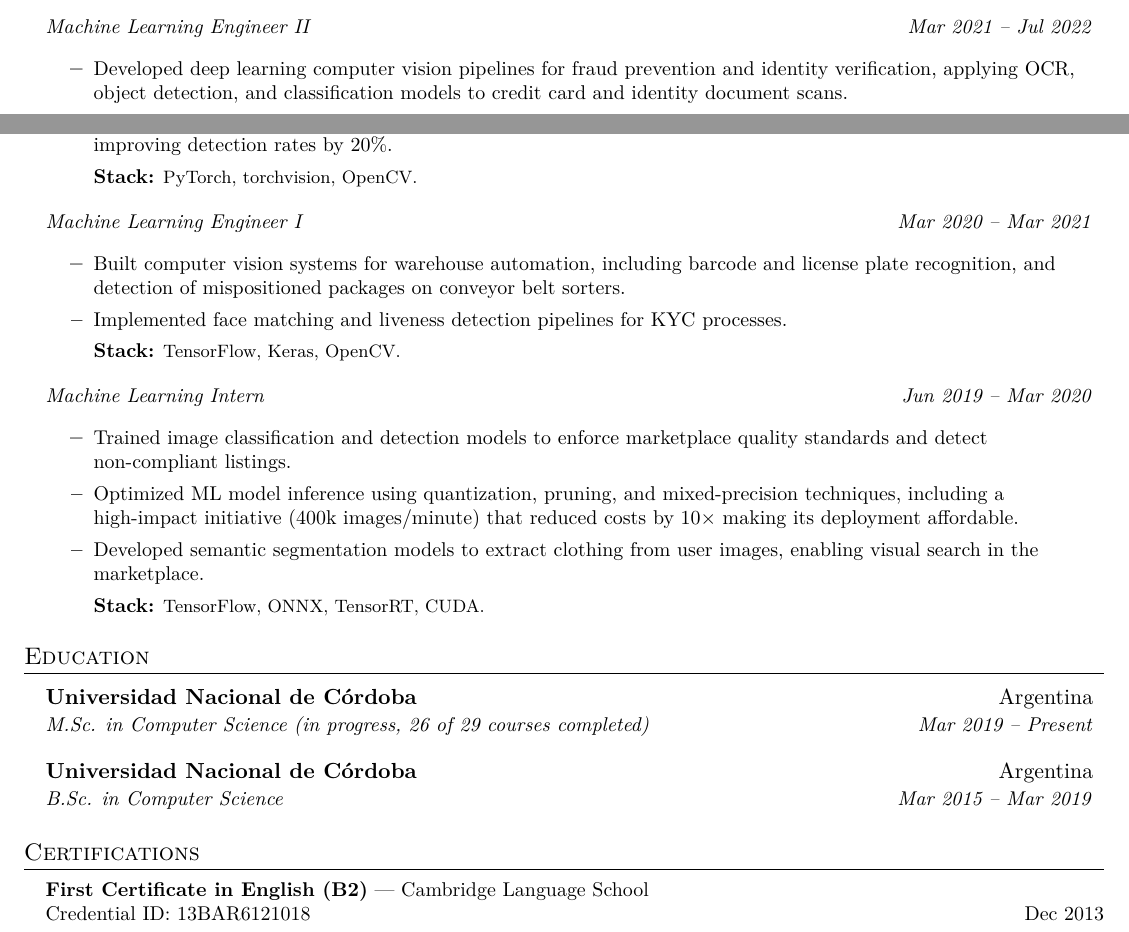
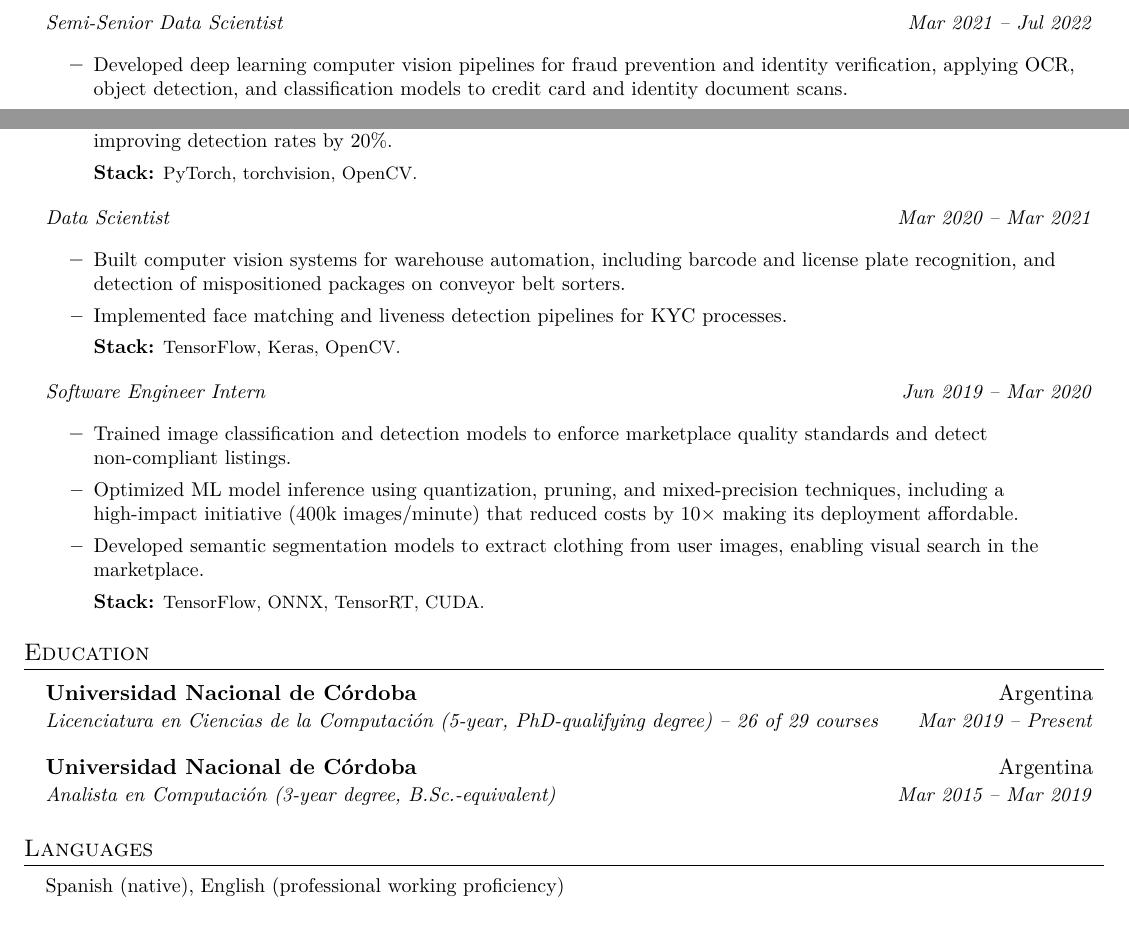
Before and after one commit to smartinellimarco/.dotfiles, a LaTeX CV (cv.tex): two parts of page 2 of 2, joined at a grey line, cut at the place of the change. Compiled offline with pdfLaTeX.

Commit message:
Update roles to reflect contracts

```diff
--- a/cv.tex
+++ b/cv.tex
@@ -139,21 +139,21 @@
   \item[] \small{\textbf{Stack:} \footnotesize{Python, PyTorch, Hugging Face Transformers, FAISS.}}
 \resumeItemListEnd
 
-\resumeRole{Machine Learning Engineer II}{Mar 2021 -- Jul 2022}
+\resumeRole{Semi-Senior Data Scientist}{Mar 2021 -- Jul 2022}
 \resumeItemListStart
   \resumeItem{Developed deep learning computer vision pipelines for fraud prevention and identity verification, applying OCR, object detection, and classification models to credit card and identity document scans.}
   \resumeItem{Applied object detection to identify brand logos, enabling downstream models to detect counterfeit clothing and improving detection rates by 20\%.}
   \item[] \small{\textbf{Stack:} \footnotesize{PyTorch, torchvision, OpenCV.}}
 \resumeItemListEnd
 
-\resumeRole{Machine Learning Engineer I}{Mar 2020 -- Mar 2021}
+\resumeRole{Data Scientist}{Mar 2020 -- Mar 2021}
 \resumeItemListStart
   \resumeItem{Built computer vision systems for warehouse automation, including barcode and license plate recognition, and detection of mispositioned packages on conveyor belt sorters.}
   \resumeItem{Implemented face matching and liveness detection pipelines for KYC processes.}
   \item[] \small{\textbf{Stack:} \footnotesize{TensorFlow, Keras, OpenCV.}}
 \resumeItemListEnd
 
-\resumeRole{Machine Learning Intern}{Jun 2019 -- Mar 2020}
+\resumeRole{Software Engineer Intern}{Jun 2019 -- Mar 2020}
 \resumeItemListStart
   \resumeItem{Trained image classification and detection models to enforce marketplace quality standards and detect non-compliant listings.}
   \resumeItem{Optimized ML model inference using quantization, pruning, and mixed-precision techniques, including a high-impact initiative (400k images/minute) that reduced costs by 10$\times$ making its deployment affordable.}
@@ -169,21 +169,18 @@
 
 \resumeSubheading
 {Universidad Nacional de Córdoba}{Argentina}
-{M.Sc. in Computer Science (in progress, 26 of 29 courses completed)}{Mar 2019 -- Present}
+{Licenciatura en Ciencias de la Computación (5-year, PhD-qualifying degree) -- 26 of 29 courses}{Mar 2019 -- Present}
 
 \resumeSubheading
 {Universidad Nacional de Córdoba}{Argentina}
-{B.Sc. in Computer Science}{Mar 2015 -- Mar 2019}
+{Analista en Computación (3-year degree, B.Sc.-equivalent)}{Mar 2015 -- Mar 2019}
 
 \resumeSubHeadingListEnd
 
-%----------- CERTIFICATIONS -----------
-\section{Certifications}
+%----------- LANGUAGES -----------
+\section{Languages}
 \resumeSubHeadingListStart
-\item \small{
-\textbf{First Certificate in English (B2)} — Cambridge Language School \\
-Credential ID: 13BAR6121018 \hfill Dec 2013
-}
+\item \small{Spanish (native), English (professional working proficiency)}
 \resumeSubHeadingListEnd
 
 \end{document}
```
Also changed, not shown: cv.tex (6 more changed lines).
